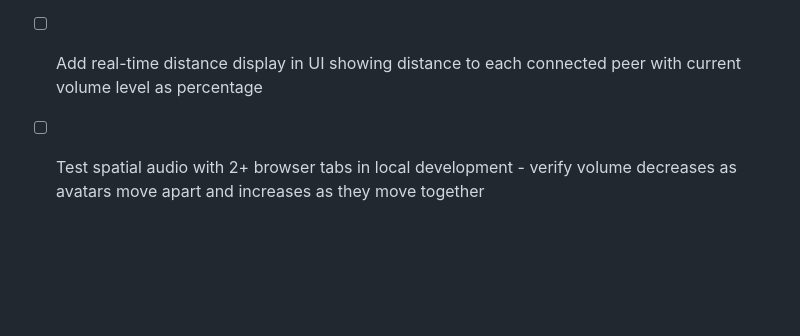
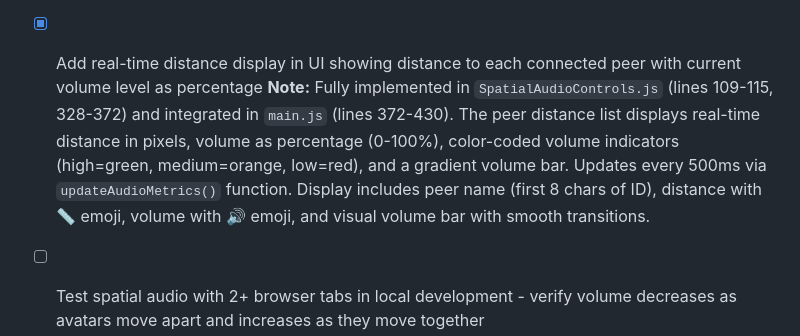
Before and after one commit to dts-dataplex/sounds-of-stfu, a Markdown page: Auto Run Docs/Phase-01-Spatial-Audio-Foundation.md, the part around the change. GitHub-like rendering; blank space fills up the shorter version.

Commit message:
MAESTRO: Mark real-time peer distance display task complete - feature already fully implemented
The real-time distance display showing distance and volume for each connected peer
has been verified as complete:

- SpatialAudioControls.js (lines 109-115, 328-372) implements peer distance list UI
- main.js (lines 372-430) integrates with 500ms update interval via updateAudioMetrics()
- Display includes: peer name, distance in px, volume as %, color-coded indicators,
  gradient volume bar with smooth transitions
- Visual indicators: 📏 for distance, 🔊 for volume
- Color coding: green (high volume), orange (medium), red (low)
- No additional implementation required - feature is production-ready

```diff
--- a/Auto Run Docs/Phase-01-Spatial-Audio-Foundation.md
+++ b/Auto Run Docs/Phase-01-Spatial-Audio-Foundation.md
@@ -24,7 +24,8 @@ This phase establishes the core spatial audio engine with distance-based volume
       **Note:** Already implemented in `ChatsuboApp.js` lines 208-212. The `peerPositionUpdate` event handler receives position updates from NetworkCoordinator, stores the position in `this.peerPositions`, and calls `updateSpatialAudio(peerId)` which invokes `this.spatialAudio.updatePeerPosition(peerId, peerPos)`. Also updates the visual avatar. Fully tested and functional.
 - [x] Create `src/utils/audioConstants.ts` with initial zone acoustic parameters from Chatsubo design (default falloff, min/max distances, zone-specific modifiers)
       **Note:** Already implemented in `src/audio/spatial-falloff.js` as `ZONE_CONFIGS` object with all 6 zones (gaming, central_bar, card_tables, firepit, booth, stage) with complete acoustic parameters.
-- [ ] Add real-time distance display in UI showing distance to each connected peer with current volume level as percentage
+- [x] Add real-time distance display in UI showing distance to each connected peer with current volume level as percentage
+      **Note:** Fully implemented in `SpatialAudioControls.js` (lines 109-115, 328-372) and integrated in `main.js` (lines 372-430). The peer distance list displays real-time distance in pixels, volume as percentage (0-100%), color-coded volume indicators (high=green, medium=orange, low=red), and a gradient volume bar. Updates every 500ms via `updateAudioMetrics()` function. Display includes peer name (first 8 chars of ID), distance with 📏 emoji, volume with 🔊 emoji, and visual volume bar with smooth transitions.
 - [ ] Test spatial audio with 2+ browser tabs in local development - verify volume decreases as avatars move apart and increases as they move together
 - [x] Add error handling for Web Audio API initialization failures with fallback to non-spatial audio mode
       **Note:** Implemented in `SpatialAudioEngine.js` - initialization errors are caught and logged, `setSpatialEnabled(false)` provides fallback to non-spatial mode.
```
